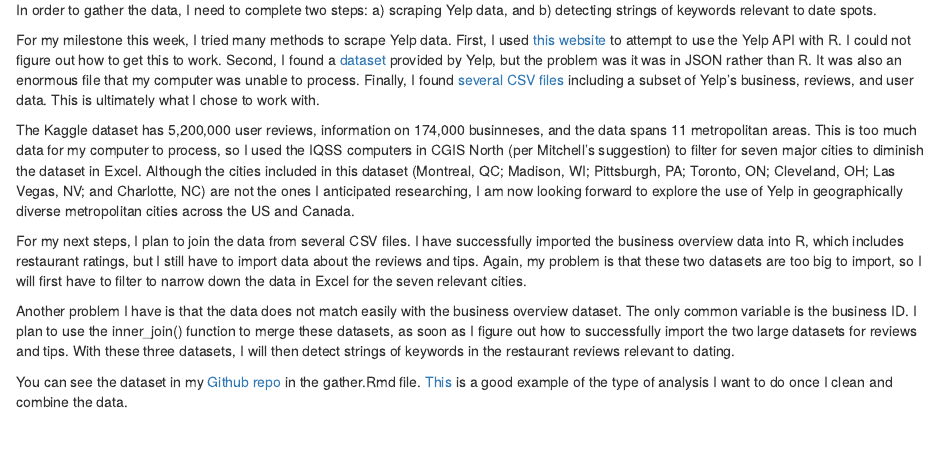
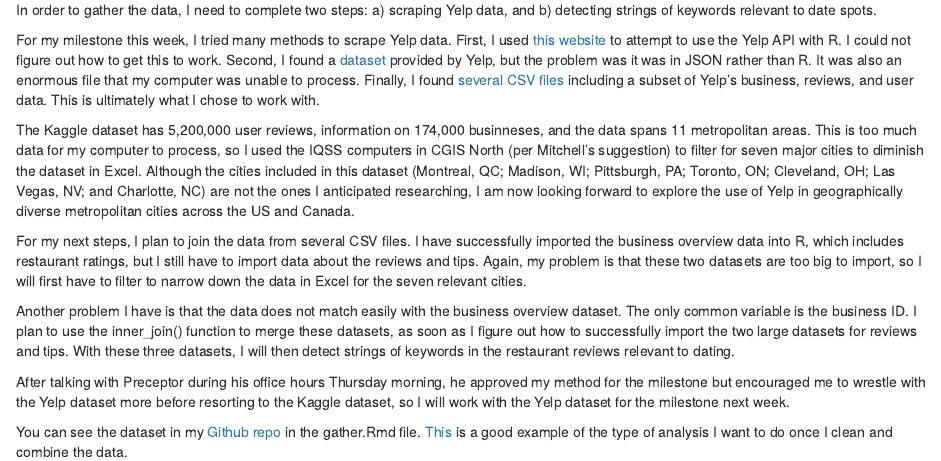
Before and after one commit to gspan28/final_project_version1, an R Markdown document (about.Rmd): the page in a window 1100 px wide, from 240 px down. Rendered offline with R 4.5, knitr and Pandoc, with nearby package versions.

Commit message:
Added notes from meeting with Preceptor

```diff
--- a/about.Rmd
+++ b/about.Rmd
@@ -20,5 +20,7 @@ output: html_document
 
  Another problem I have is that the data does not match easily with the business overview dataset. The only common variable is the business ID. I plan to use the inner_join() function to merge these datasets, as soon as I figure out how to successfully import the two large datasets for reviews and tips. With these three datasets, I will then detect strings of keywords in the restaurant reviews relevant to dating.
 
+ After talking with Preceptor during his office hours Thursday morning, he approved my method for the milestone but encouraged me to wrestle with the Yelp dataset more before resorting to the Kaggle dataset, so I will work with the Yelp dataset for the milestone next week.
+
  You can see the dataset in my [Github repo](https://github.com/gspan28/final_project_version1) in the gather.Rmd file. [This](https://www.kaggle.com/ambarish/a-very-extensive-data-analysis-of-yelp
 ) is a good example of the type of analysis I want to do once I clean and combine the data.
```
Also changed, not shown: about.html.
